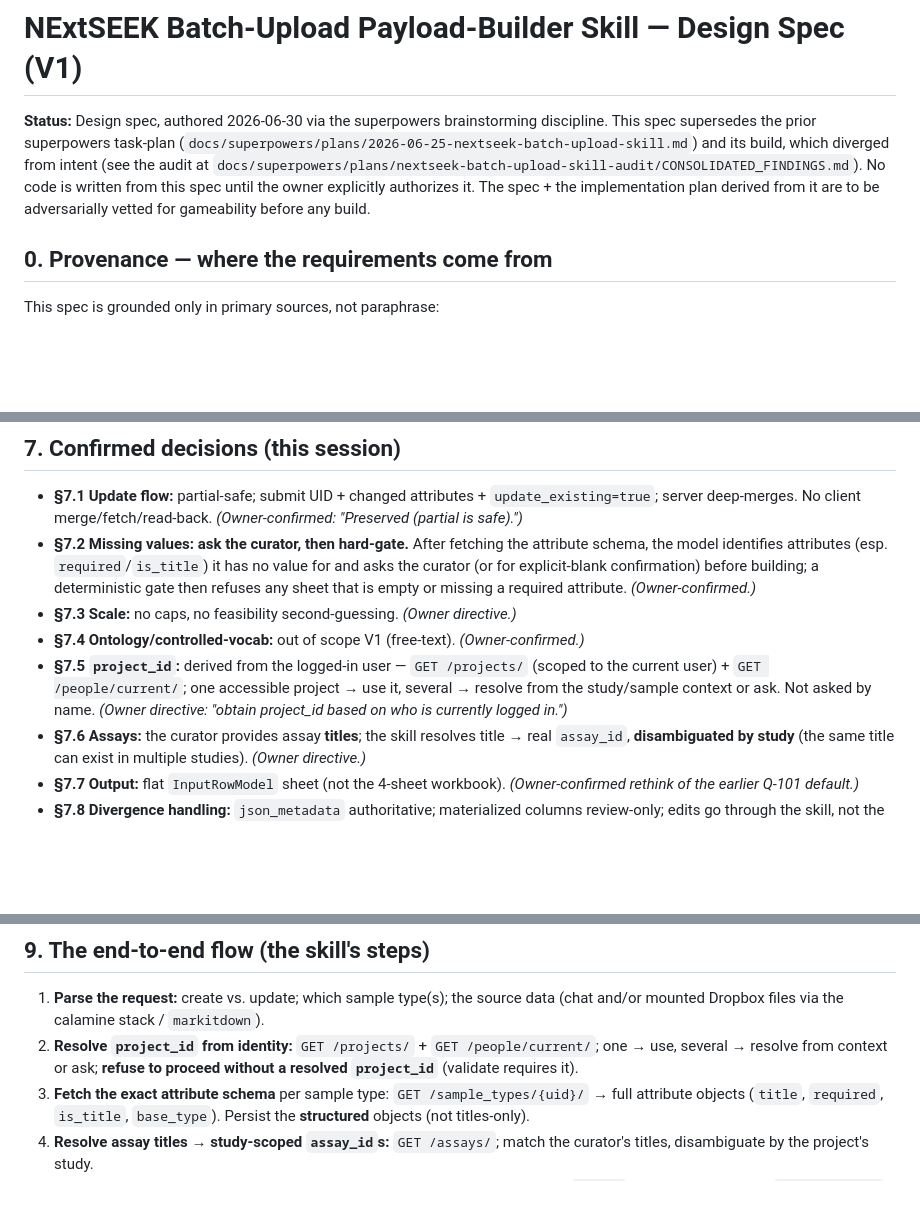
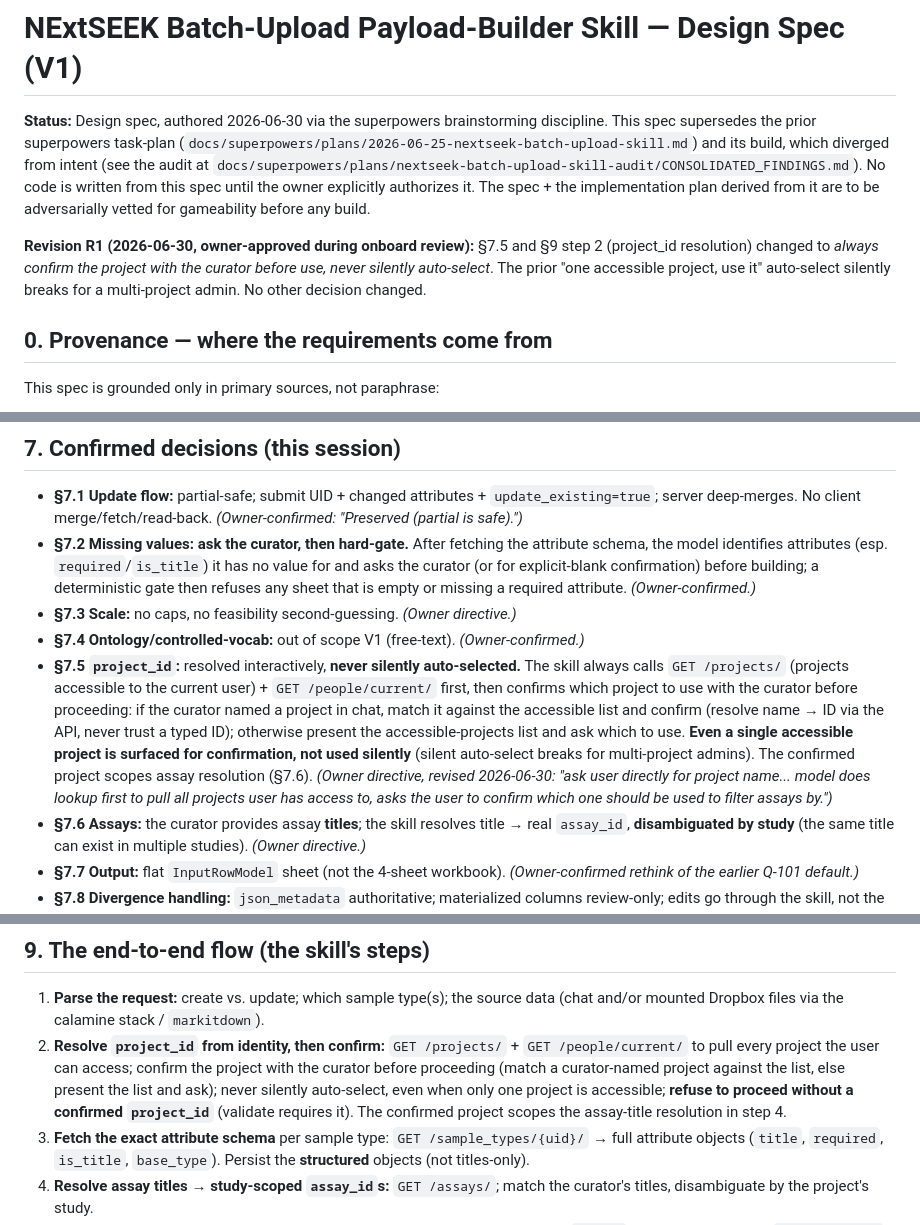
Before and after one commit to tavjo/dmac-assistant, a Markdown page: docs/research/2026-06-30-nextseek-batch-upload-skill-design.md, 3 parts joined by grey strips. GitHub-like rendering; blank space fills up the shorter version.

Commit message:
docs(batch-upload): spec R1 — project_id always confirmed, never auto-selected
Owner-approved revision during /ultraplan onboard review of the V1 spec.
§7.5 and §9 step 2: the skill always pulls every accessible project
(GET /projects/ + GET /people/current/) and confirms which one to use with
the curator before proceeding; it never silently auto-selects, even when one
project is accessible (the prior "one project, use it" path broke for
multi-project admins). The confirmed project scopes assay-title resolution.
No other spec decision changed.

Co-Authored-By: Claude Opus 4.8 <noreply@anthropic.com>

```diff
--- a/docs/research/2026-06-30-nextseek-batch-upload-skill-design.md
+++ b/docs/research/2026-06-30-nextseek-batch-upload-skill-design.md
@@ -8,6 +8,11 @@ diverged from intent (see the audit at
 is written from this spec until the owner explicitly authorizes it. The spec + the
 implementation plan derived from it are to be adversarially vetted for gameability before any
 build.
+
+**Revision R1 (2026-06-30, owner-approved during onboard review):** §7.5 and §9 step 2 (project_id
+resolution) changed to *always confirm the project with the curator before use, never silently
+auto-select*. The prior "one accessible project, use it" auto-select silently breaks for a
+multi-project admin. No other decision changed.
 
 ## 0. Provenance — where the requirements come from
 
@@ -164,10 +169,16 @@ re-materializes the columns.** Excel writing uses `xlsxwriter` (via `polars.writ
   refuses any sheet that is empty or missing a required attribute. *(Owner-confirmed.)*
 - **§7.3 Scale:** no caps, no feasibility second-guessing. *(Owner directive.)*
 - **§7.4 Ontology/controlled-vocab:** out of scope V1 (free-text). *(Owner-confirmed.)*
-- **§7.5 `project_id`:** derived from the logged-in user — `GET /projects/` (scoped to the current
-  user) + `GET /people/current/`; one accessible project → use it, several → resolve from the
-  study/sample context or ask. Not asked by name. *(Owner directive: "obtain project_id based on who
-  is currently logged in.")*
+- **§7.5 `project_id`:** resolved interactively, **never silently auto-selected.** The skill always
+  calls `GET /projects/` (projects accessible to the current user) + `GET /people/current/` first,
+  then confirms which project to use with the curator before proceeding: if the curator named a
+  project in chat, match it against the accessible list and confirm (resolve name → ID via the API,
+  never trust a typed ID); otherwise present the accessible-projects list and ask which to use.
+  **Even a single accessible project is surfaced for confirmation, not used silently** (silent
+  auto-select breaks for multi-project admins). The confirmed project scopes assay resolution
+  (§7.6). *(Owner directive, revised 2026-06-30: "ask user directly for project name... model does
+  lookup first to pull all projects user has access to, asks the user to confirm which one should be
+  used to filter assays by.")*
 - **§7.6 Assays:** the curator provides assay **titles**; the skill resolves title → real
   `assay_id`, **disambiguated by study** (the same title can exist in multiple studies). *(Owner
   directive.)*
@@ -202,9 +213,12 @@ re-materializes the columns.** Excel writing uses `xlsxwriter` (via `polars.writ
 
 1. **Parse the request:** create vs. update; which sample type(s); the source data (chat and/or
    mounted Dropbox files via the calamine stack / `markitdown`).
-2. **Resolve `project_id` from identity:** `GET /projects/` + `GET /people/current/`; one → use,
-   several → resolve from context or ask; **refuse to proceed without a resolved `project_id`**
-   (validate requires it).
+2. **Resolve `project_id` from identity, then confirm:** `GET /projects/` + `GET /people/current/`
+   to pull every project the user can access; confirm the project with the curator before
+   proceeding (match a curator-named project against the list, else present the list and ask);
+   never silently auto-select, even when only one project is accessible; **refuse to proceed
+   without a confirmed `project_id`** (validate requires it). The confirmed project scopes the
+   assay-title resolution in step 4.
 3. **Fetch the exact attribute schema** per sample type: `GET /sample_types/{uid}/` → full attribute
    objects (`title`, `required`, `is_title`, `base_type`). Persist the **structured** objects (not
    titles-only).
```
